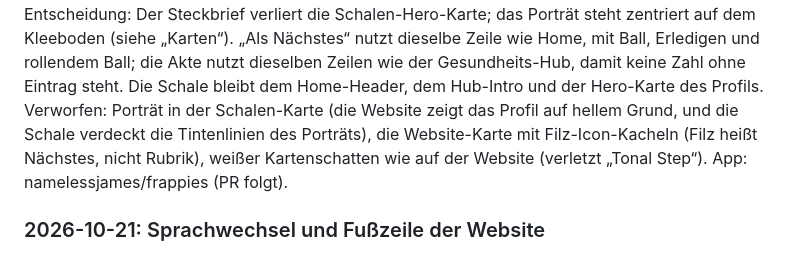
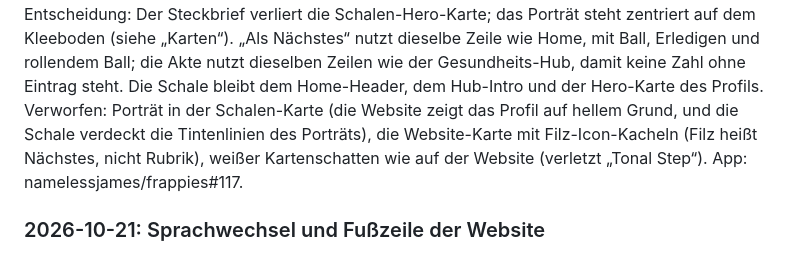
Before and after one commit to namelessjames/frappies-brand, a Markdown page: guide/09-komponenten.md, the part around the change. GitHub-like rendering.

```diff
--- a/guide/09-komponenten.md
+++ b/guide/09-komponenten.md
@@ -120,7 +120,7 @@ Leere Listen nutzen `RecordEmpty` mit einer Pose aus [05 Illustration](05-illust
 Kontext: Der Inhaber will das Hundeprofil der App so wie das Profil im Hero der Website: Porträt, Name, eine Zeile mit Alter, Gewicht und Rasse, darunter was heute ansteht und was als Nächstes kommt. Der bisherige Steckbrief war eine Schalen-Hero-Karte mit Initiale und Zoomie, darunter fünf Karten mit Aufzählungen ohne Zahlen. Fall 2 (eine bestehende Komponente ändert sich).
 Entscheidung: Der Steckbrief verliert die Schalen-Hero-Karte; das Porträt steht zentriert auf dem Kleeboden (siehe „Karten“). „Als Nächstes“ nutzt dieselbe Zeile wie Home, mit Ball, Erledigen und rollendem Ball; die Akte nutzt dieselben Zeilen wie der Gesundheits-Hub, damit keine Zahl ohne Eintrag steht. Die Schale bleibt dem Home-Header, dem Hub-Intro und der Hero-Karte des Profils.
 Verworfen: Porträt in der Schalen-Karte (die Website zeigt das Profil auf hellem Grund, und die Schale verdeckt die Tintenlinien des Porträts), die Website-Karte mit Filz-Icon-Kacheln (Filz heißt Nächstes, nicht Rubrik), weißer Kartenschatten wie auf der Website (verletzt „Tonal Step“).
-App: namelessjames/frappies (PR folgt).
+App: namelessjames/frappies#117.
 
 ### 2026-10-21: Sprachwechsel und Fußzeile der Website
 Kontext: Die Landingpage (namelessjames/frappies-web#6) braucht einen Weg zur englischen Seite und auf jeder Seite einen Link zum Impressum. Beides deckte die Marke nicht ab. Fall 1 (neue Komponente).
```
Also changed, not shown: guide/05-illustration.md (+1 -1 lines).
